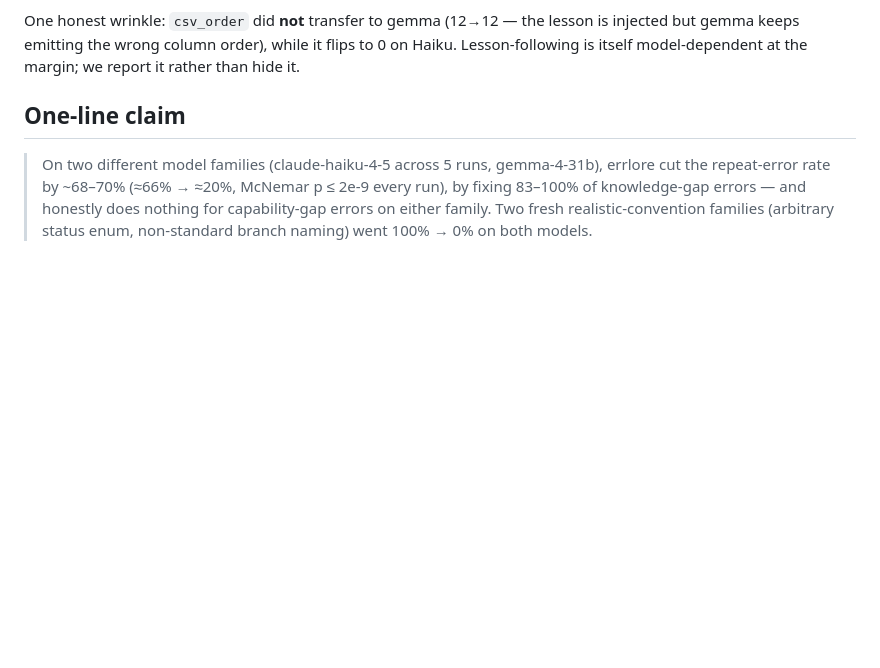
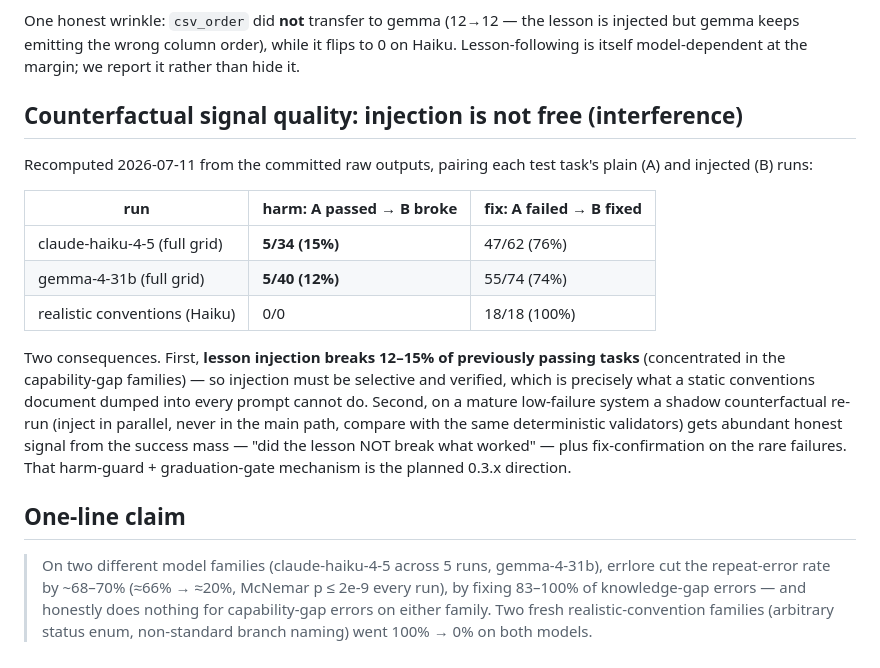
Before and after one commit to Ma4etaSS/errlore, a Markdown page: benchmarks/results/REPRODUCIBILITY_2026-07-11.md, the part around the change. Drawn GitHub-style; blank space fills up the shorter version.

Commit message:
docs(bench): counterfactual signal quality — injection harms 12-15% of passing tasks
Recomputed from committed raw outputs: pairing A_plain/B_errlore per test
task shows lesson injection breaks 12-15% of previously-passing tasks
(5/34 Haiku, 5/40 gemma; 0 on the realistic-convention families) while
fixing 74-100% of failing ones. Establishes (a) injection must be selective
and outcome-verified — a static conventions doc cannot measure its own
interference — and (b) on mature low-failure systems the abundant honest
signal for a shadow counterfactual mechanism is harm-detection on the
success mass, not fix-confirmation. Groundwork for the 0.3.x shadow mode.

Co-Authored-By: Claude Opus 4.8 <noreply@anthropic.com>
Claude-Session: https://claude.ai/code/session_016c9d4Vj4CRwut9zeETzHmZ

```diff
--- a/benchmarks/results/REPRODUCIBILITY_2026-07-11.md
+++ b/benchmarks/results/REPRODUCIBILITY_2026-07-11.md
@@ -95,6 +95,28 @@ lesson is injected but gemma keeps emitting the wrong column order), while it
 flips to 0 on Haiku. Lesson-following is itself model-dependent at the margin;
 we report it rather than hide it.
 
+
+## Counterfactual signal quality: injection is not free (interference)
+
+Recomputed 2026-07-11 from the committed raw outputs, pairing each test task's
+plain (A) and injected (B) runs:
+
+| run | harm: A passed → B broke | fix: A failed → B fixed |
+|-----|--------------------------|--------------------------|
+| claude-haiku-4-5 (full grid) | **5/34 (15%)** | 47/62 (76%) |
+| gemma-4-31b (full grid) | **5/40 (12%)** | 55/74 (74%) |
+| realistic conventions (Haiku) | 0/0 | 18/18 (100%) |
+
+Two consequences. First, **lesson injection breaks 12–15% of previously
+passing tasks** (concentrated in the capability-gap families) — so injection
+must be selective and verified, which is precisely what a static conventions
+document dumped into every prompt cannot do. Second, on a mature low-failure
+system a shadow counterfactual re-run (inject in parallel, never in the main
+path, compare with the same deterministic validators) gets abundant honest
+signal from the success mass — "did the lesson NOT break what worked" — plus
+fix-confirmation on the rare failures. That harm-guard + graduation-gate
+mechanism is the planned 0.3.x direction.
+
 ## One-line claim
 
 > On two different model families (claude-haiku-4-5 across 5 runs,
```
